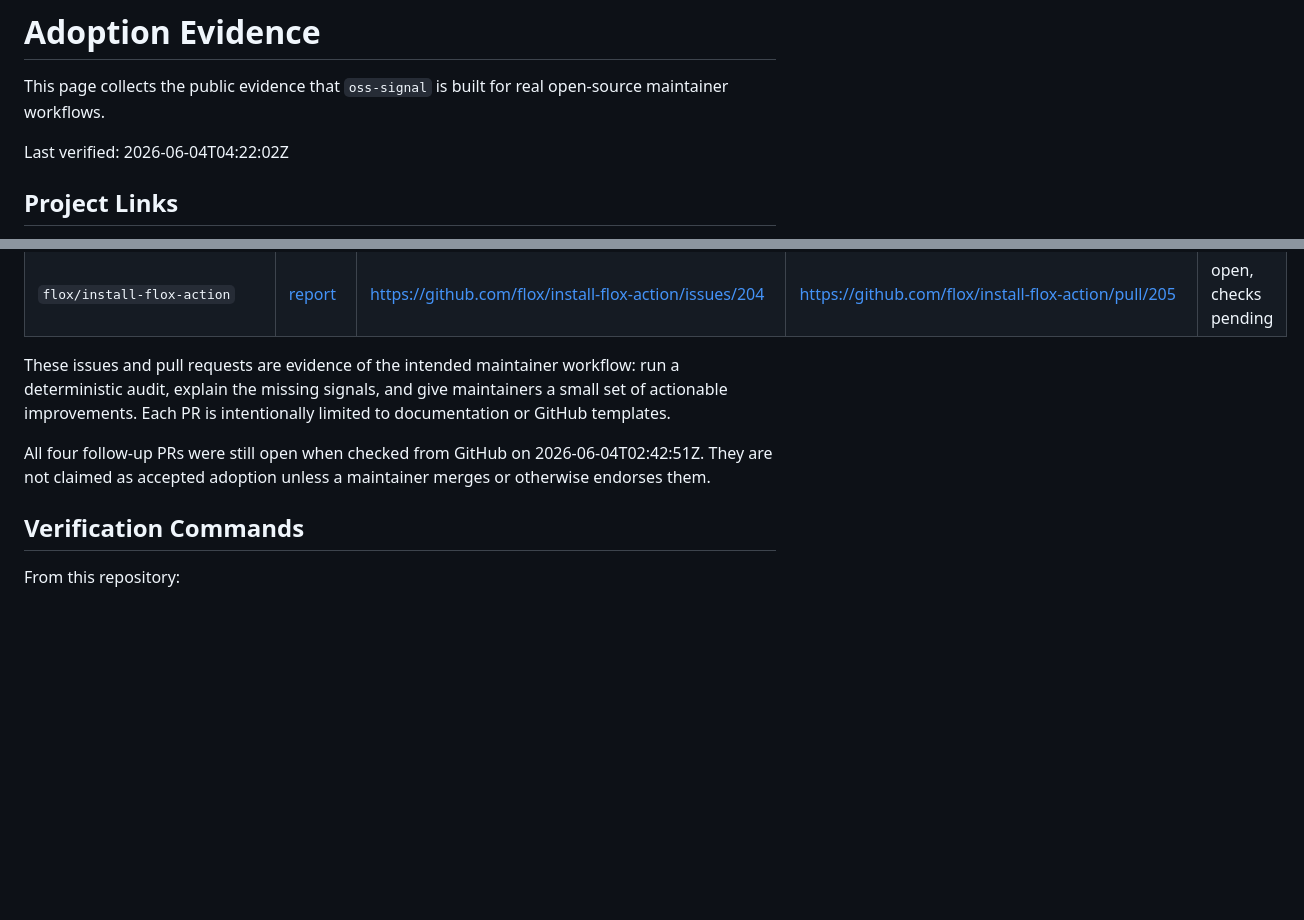
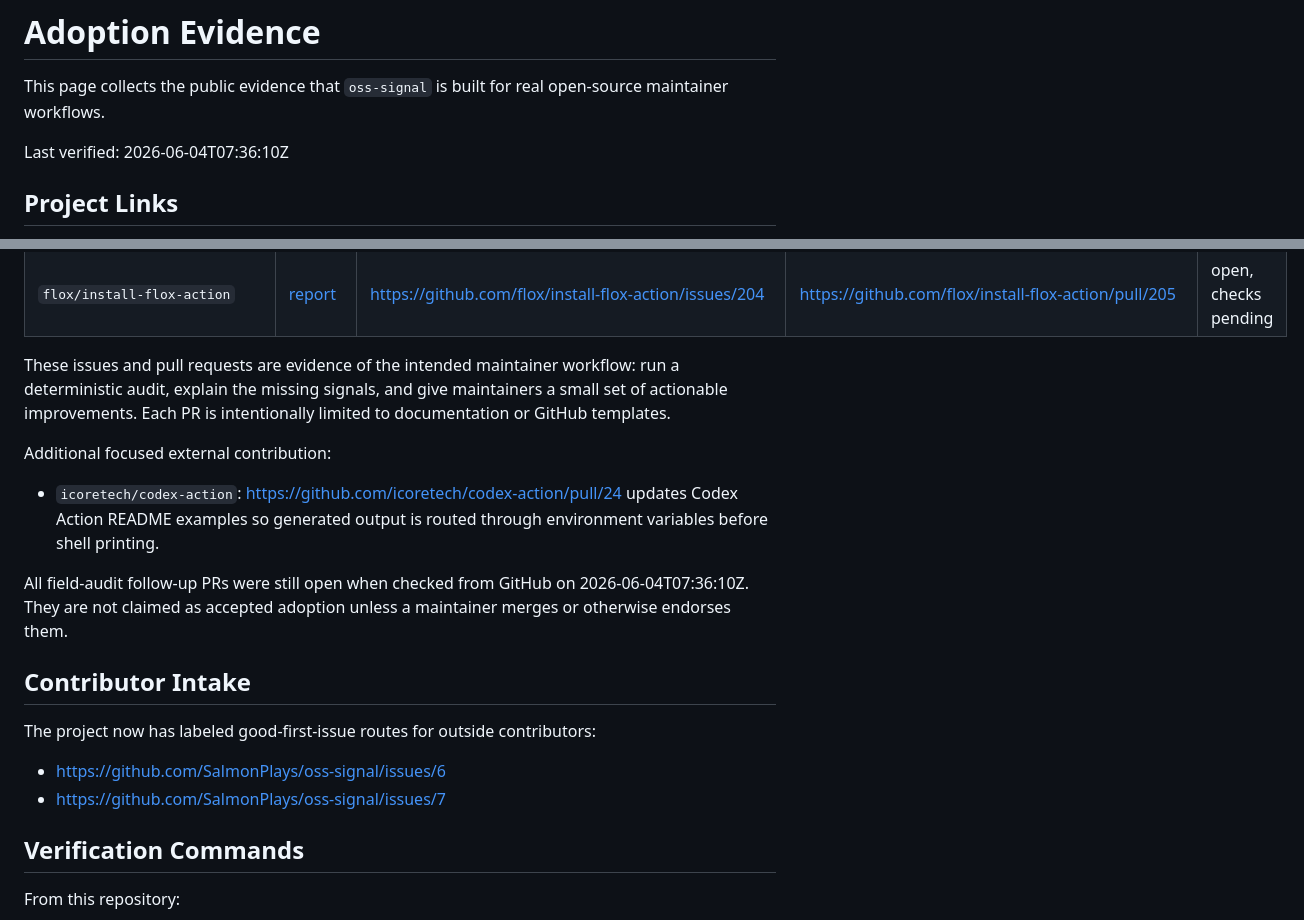
Before and after one commit to SalmonPlays/oss-signal, a Markdown page: docs/adoption-evidence.md, 2 parts joined by grey strips. Rendered like a GitHub page; blank space fills up the shorter version.

```diff
--- a/docs/adoption-evidence.md
+++ b/docs/adoption-evidence.md
@@ -2,7 +2,7 @@
 
 This page collects the public evidence that `oss-signal` is built for real open-source maintainer workflows.
 
-Last verified: 2026-06-04T04:22:02Z
+Last verified: 2026-06-04T07:36:10Z
 
 ## Project Links
 
@@ -104,7 +104,18 @@ The tool has been used to generate maintainer-readiness reports for public repos
 
 These issues and pull requests are evidence of the intended maintainer workflow: run a deterministic audit, explain the missing signals, and give maintainers a small set of actionable improvements. Each PR is intentionally limited to documentation or GitHub templates.
 
-All four follow-up PRs were still open when checked from GitHub on 2026-06-04T02:42:51Z. They are not claimed as accepted adoption unless a maintainer merges or otherwise endorses them.
+Additional focused external contribution:
+
+- `icoretech/codex-action`: https://github.com/icoretech/codex-action/pull/24 updates Codex Action README examples so generated output is routed through environment variables before shell printing.
+
+All field-audit follow-up PRs were still open when checked from GitHub on 2026-06-04T07:36:10Z. They are not claimed as accepted adoption unless a maintainer merges or otherwise endorses them.
+
+## Contributor Intake
+
+The project now has labeled good-first-issue routes for outside contributors:
+
+- https://github.com/SalmonPlays/oss-signal/issues/6
+- https://github.com/SalmonPlays/oss-signal/issues/7
 
 ## Verification Commands
 
```
Also changed, not shown: README.md (+2 -0 lines), docs/reviewer-evidence.md (+8 -1 lines).
